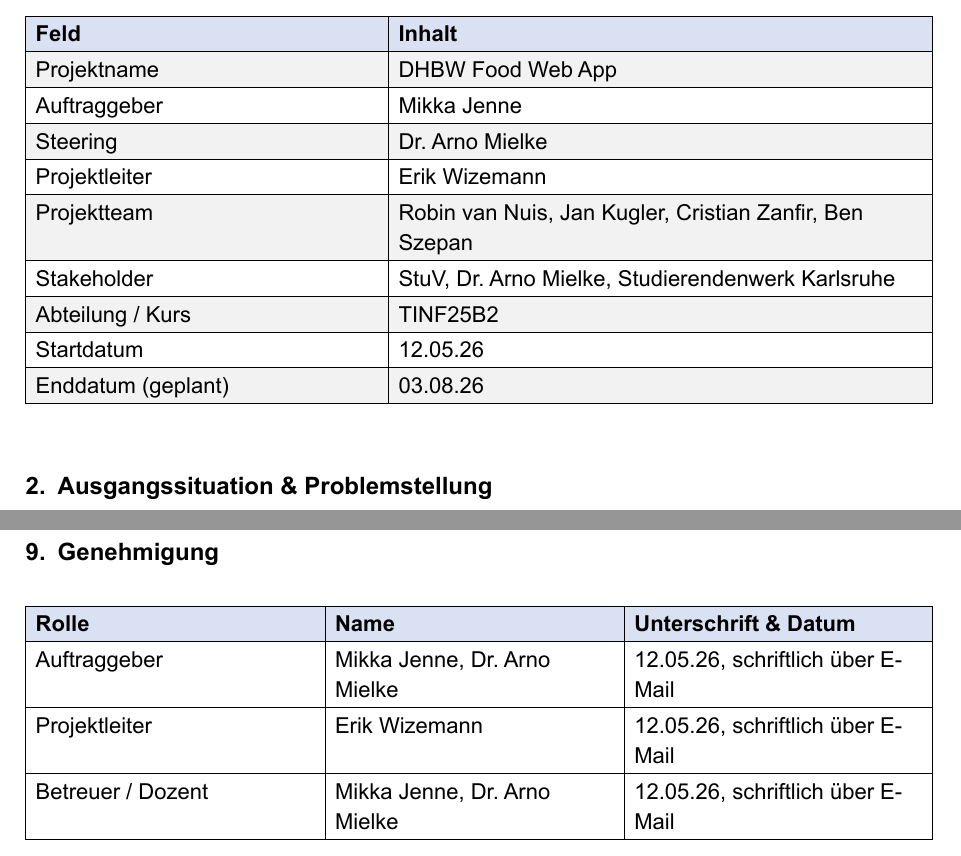
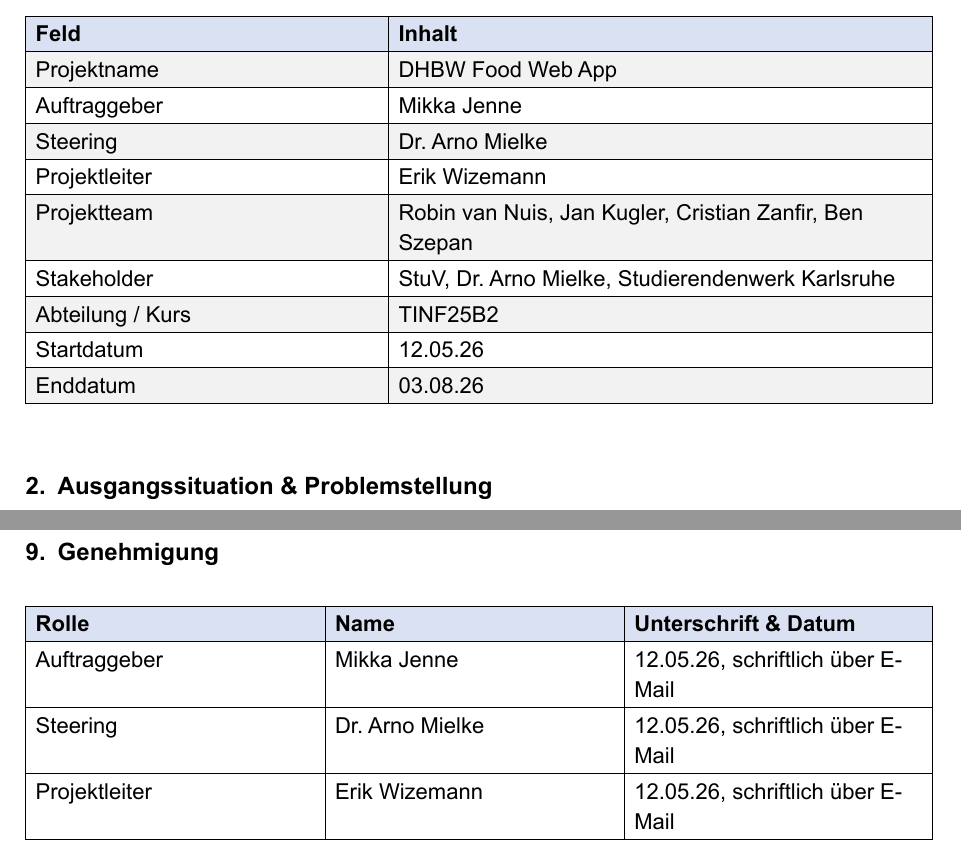
Before and after one commit to WizemannGitHub/DHBW-Food-WebApp, a Typst document (Dokumente/projektauftrag.typ): two parts of pages 1 and 3 of 3, joined at a grey line, cut so that both start at the same text. The pictures show the PDF file Dokumente/projektauftrag.pdf that the author committed with the source.

Commit message:
projektauftrag und ressourcenbudget planung

```diff
--- a/Dokumente/projektauftrag.typ
+++ b/Dokumente/projektauftrag.typ
@@ -30,7 +30,7 @@
   [Stakeholder], [StuV, Dr. Arno Mielke, Studierendenwerk Karlsruhe],
   [Abteilung / Kurs], [TINF25B2],
   [Startdatum], [12.05.26],
-  [Enddatum (geplant)], [03.08.26],
+  [Enddatum], [03.08.26],
 )
 
 #v(0.8cm)
@@ -187,7 +187,7 @@
   fill: (col, row) => if row == 0 { rgb("#d9e1f2") } else { white },
 
   [*Rolle*], [*Name*], [*Unterschrift & Datum*],
-  [Auftraggeber], [Mikka Jenne, Dr. Arno Mielke], [12.05.26, schriftlich über E-Mail],
-  [Projektleiter], [Erik Wizemann], [12.05.26, schriftlich über E-Mail],
-  [Betreuer / Dozent], [Mikka Jenne, Dr. Arno Mielke], [12.05.26, schriftlich über E-Mail],
+  [Auftraggeber], [Mikka Jenne], [12.05.26, schriftlich über E-Mail],
+  [Steering], [Dr. Arno Mielke], [12.05.26, schriftlich über E-Mail],
+  [Projektleiter], [Erik Wizemann], [12.05.26, schriftlich über E-Mail]
 )
```
Also changed, not shown: Dokumente/ressourcen_budget_planung.typ (+1 -1 lines), Dokumente/projektauftrag.pdf, Dokumente/ressourcen_budget_planung.pdf.
